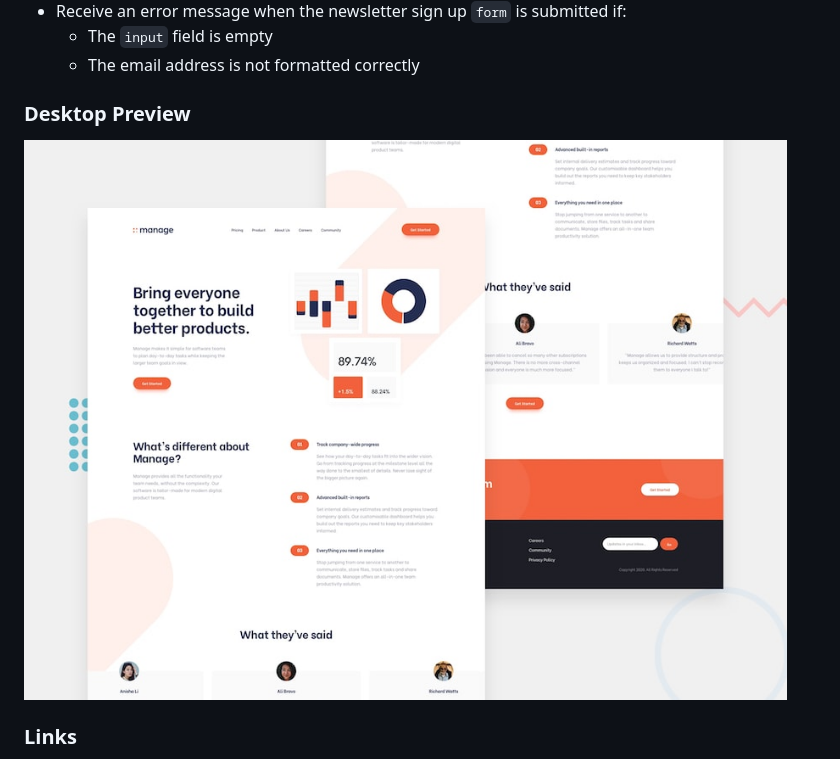
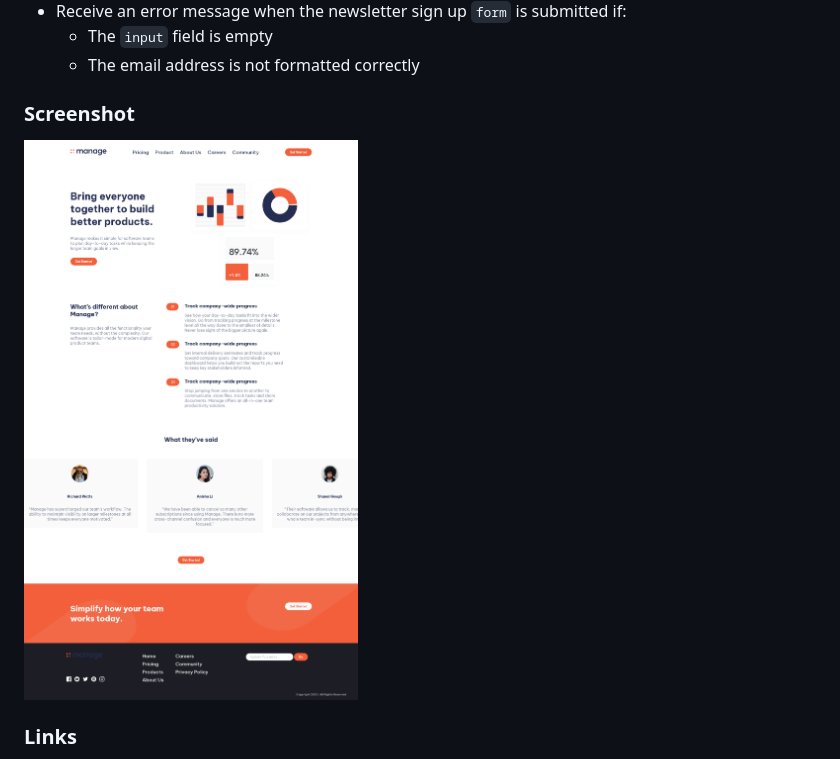
Before and after one commit to Chzmo/Frontend-Mentor_Manage-landing-page-solution, a Markdown page: README.md, the part around one of its changes. Rendered like a GitHub page; pictures changed too: images/Screenshot.png (added).

```diff
--- a/README.md
+++ b/README.md
@@ -29,9 +29,9 @@ Users should be able to:
   - The `input` field is empty
   - The email address is not formatted correctly
 
-### Desktop Preview
+### Screenshot
 
-![](./design/desktop-preview.jpg)
+![Screenshot](./images/Screenshot.png)
 
 ### Links
 
```
Also changed, not shown: other parts of README.md (+1 -1 lines), 3 other files.
